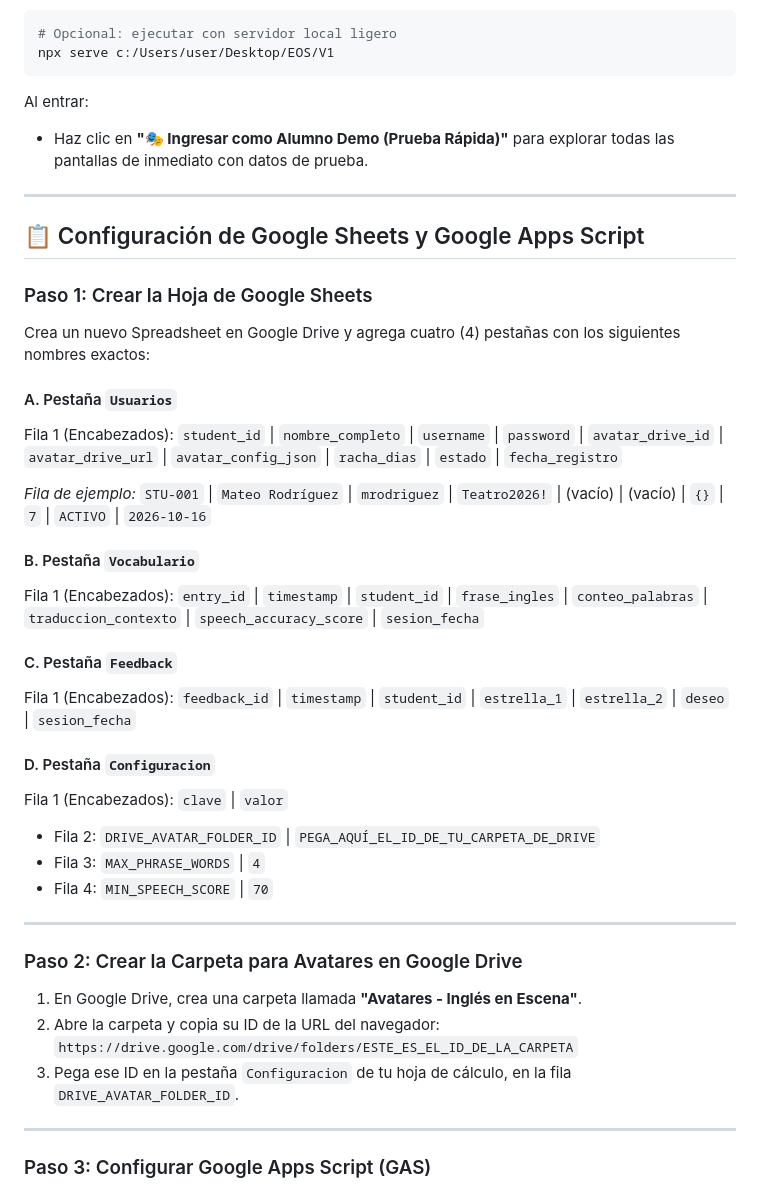
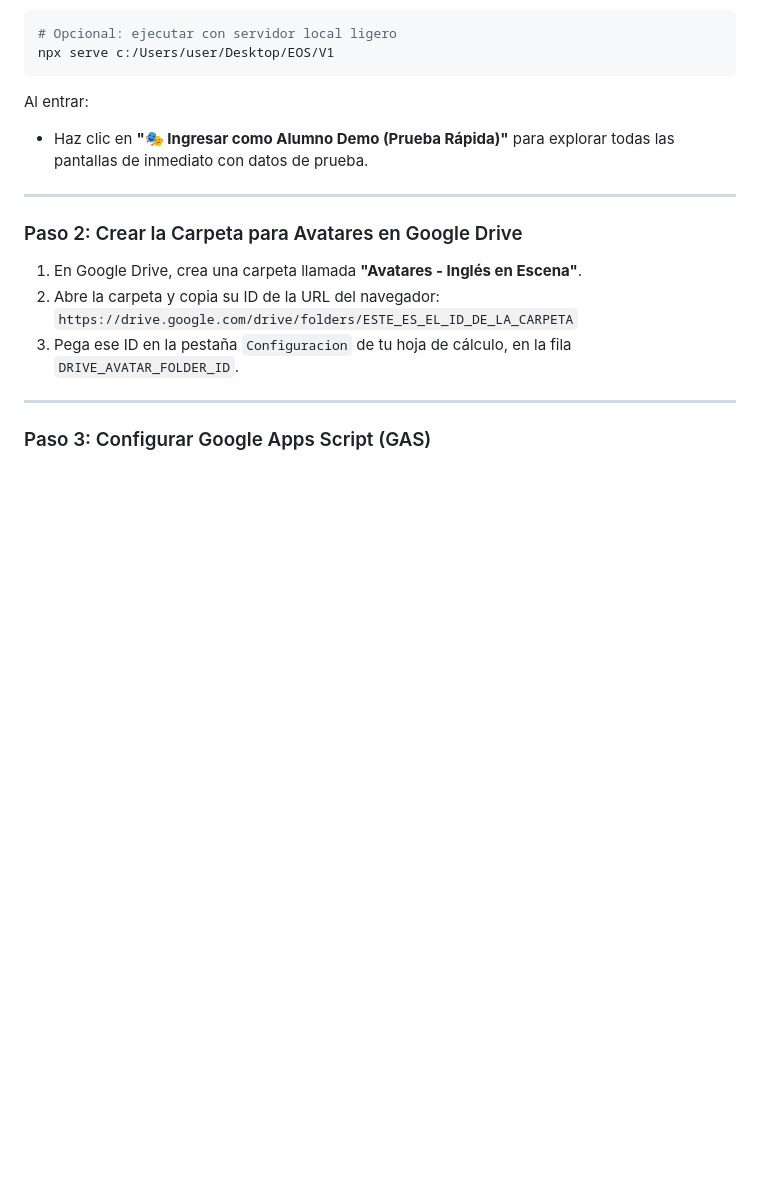
Before and after one commit to jcraiz/EOS_v1, a Markdown page: README.md, the part around the change. Rendered like a GitHub page; blank space fills up the shorter version.

````diff
--- a/README.md
+++ b/README.md
@@ -42,34 +42,6 @@ npx serve c:/Users/user/Desktop/EOS/V1
 ```
 Al entrar:
 - Haz clic en **"🎭 Ingresar como Alumno Demo (Prueba Rápida)"** para explorar todas las pantallas de inmediato con datos de prueba.
-
----
-
-## 📋 Configuración de Google Sheets y Google Apps Script
-
-### Paso 1: Crear la Hoja de Google Sheets
-Crea un nuevo Spreadsheet en Google Drive y agrega cuatro (4) pestañas con los siguientes nombres exactos:
-
-#### A. Pestaña `Usuarios`
-Fila 1 (Encabezados):
-`student_id` | `nombre_completo` | `username` | `password` | `avatar_drive_id` | `avatar_drive_url` | `avatar_config_json` | `racha_dias` | `estado` | `fecha_registro`
-
-*Fila de ejemplo:*
-`STU-001` | `Mateo Rodríguez` | `mrodriguez` | `Teatro2026!` | (vacío) | (vacío) | `{}` | `7` | `ACTIVO` | `2026-10-16`
-
-#### B. Pestaña `Vocabulario`
-Fila 1 (Encabezados):
-`entry_id` | `timestamp` | `student_id` | `frase_ingles` | `conteo_palabras` | `traduccion_contexto` | `speech_accuracy_score` | `sesion_fecha`
-
-#### C. Pestaña `Feedback`
-Fila 1 (Encabezados):
-`feedback_id` | `timestamp` | `student_id` | `estrella_1` | `estrella_2` | `deseo` | `sesion_fecha`
-
-#### D. Pestaña `Configuracion`
-Fila 1 (Encabezados): `clave` | `valor`
-- Fila 2: `DRIVE_AVATAR_FOLDER_ID` | `PEGA_AQUÍ_EL_ID_DE_TU_CARPETA_DE_DRIVE`
-- Fila 3: `MAX_PHRASE_WORDS` | `4`
-- Fila 4: `MIN_SPEECH_SCORE` | `70`
 
 ---
 
````
